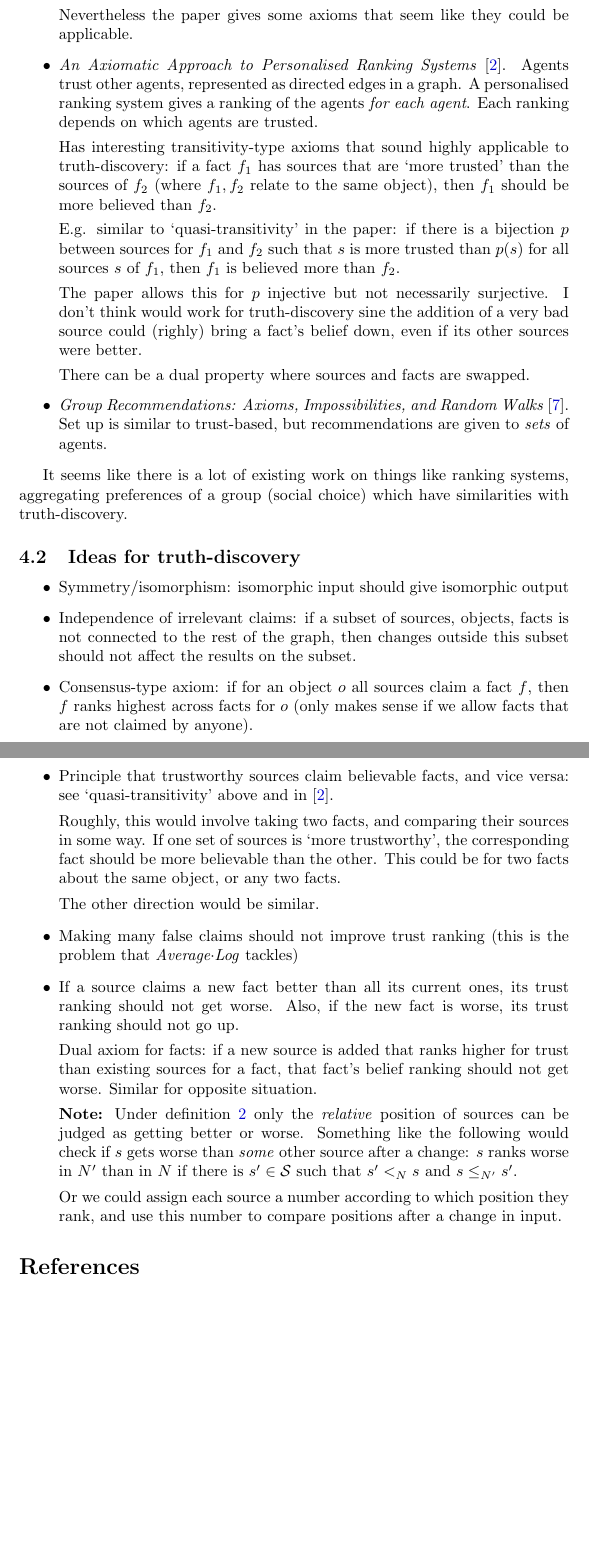
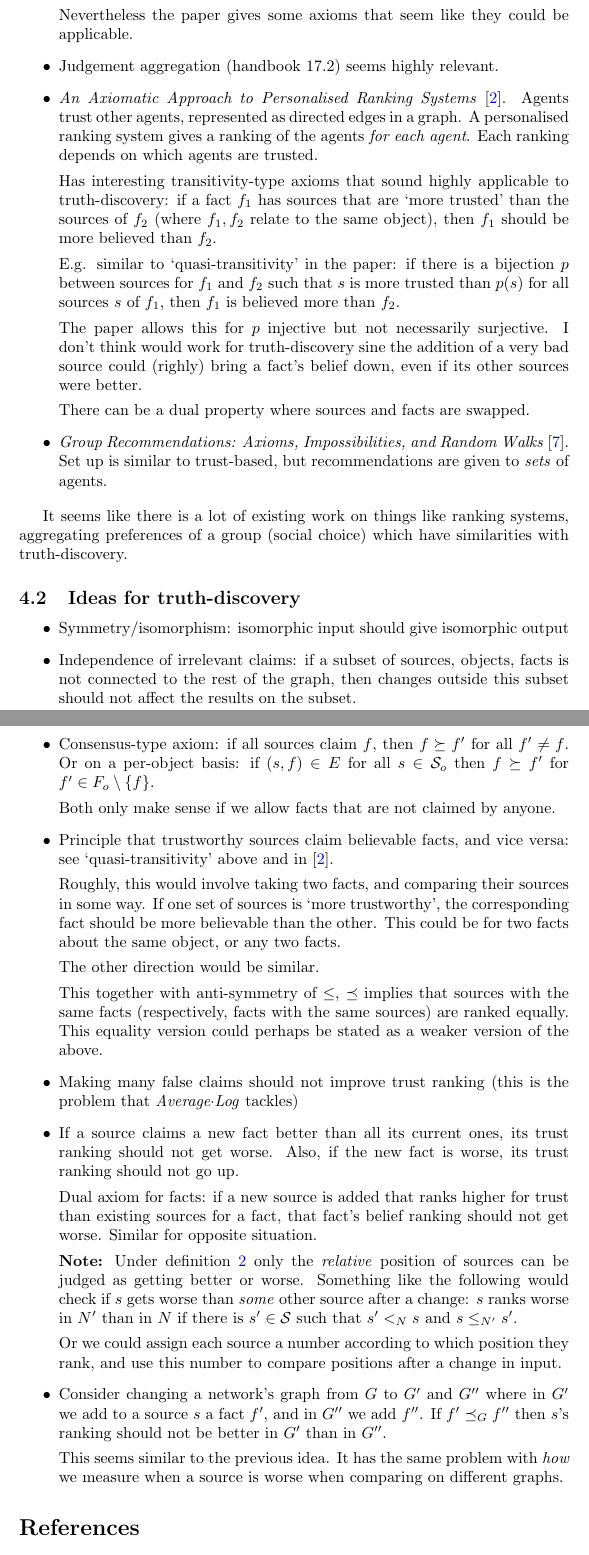
Before and after one commit to joesingo/truthdiscovery, a LaTeX document (reports/theoretical-part-notes.tex): two parts of pages 6 and 7 of 8 before the commit and two parts of pages 6 and 7 of 9 after it, joined at a grey line, cut so that both start at the same text, the shorter picture padded with empty space. Compiled offline with pdfLaTeX.

Commit message:
update axiom notes

```diff
--- a/reports/theoretical-part-notes.tex
+++ b/reports/theoretical-part-notes.tex
@@ -43,6 +43,8 @@
 \newcommand{\F}{\mathcal{F}}
 \newcommand{\sle}{\le}
 \newcommand{\fle}{\preceq}
+\newcommand{\sge}{\ge}
+\newcommand{\fge}{\succeq}
 
 \begin{document}
 \maketitle
@@ -340,6 +343,8 @@ truth-discovery, since we want to find the global truths.
 Nevertheless the paper gives some axioms that seem like they could be
 applicable.
 
+\item Judgement aggregation (handbook 17.2) seems highly relevant.
+
 \item \emph{An Axiomatic Approach to Personalised Ranking
 Systems}{\cite{altman_personalised}}. Agents trust other agents, represented as
 directed edges in a graph. A personalised ranking system gives a ranking of the
@@ -380,9 +385,11 @@ truth-discovery.
 is not connected to the rest of the graph, then changes outside this subset
 should not affect the results on the subset.
 
-\item Consensus-type axiom: if for an object $o$ all sources claim a fact $f$,
-then $f$ ranks highest across facts for $o$ (only makes sense if we allow facts
-that are not claimed by anyone).
+\item Consensus-type axiom: if all sources claim $f$, then $f \fge f'$ for all
+$f' \ne f$. Or on a per-object basis: if $(s, f) \in E$ for all $s \in \S_o$
+then $f \fge f'$ for $f' \in F_o \setminus \{f\}$.
+
+Both only make sense if we allow facts that are not claimed by anyone.
 
 \item Principle that trustworthy sources claim believable facts, and vice
 versa: see `quasi-transitivity' above and in \cite{altman_personalised}.
@@ -393,6 +400,10 @@ should be more believable than the other. This could be for two facts about the
 same object, or any two facts.
 
 The other direction would be similar.
+
+This together with anti-symmetry of $\sle$, $\fle$ implies that sources with
+the same facts (respectively, facts with the same sources) are ranked equally.
+This equality version could perhaps be stated as a weaker version of the above.
 
 \item Making many false claims should not improve trust ranking (this is the
 problem that \emph{Average${\cdot}$Log} tackles)
@@ -414,6 +425,13 @@ $s' \in \S$ such that $s' <_N s$ and $s \sle_{N'} s'$.
 Or we could assign each source a number according to which position they rank,
 and use this number to compare positions after a change in input.
 
+\item Consider changing a network's graph from $G$ to $G'$ and $G''$ where in
+$G'$ we add to a source $s$ a fact $f'$, and in $G''$ we add $f''$. If $f'
+\fle_G f''$ then $s$'s ranking should not be better in $G'$ than in $G''$.
+
+This seems similar to the previous idea. It has the same problem with
+\emph{how} we measure when a source is worse when comparing on different graphs.
+
 \end{itemize}
 
 \bibliography{references}{}
```
Also changed, not shown: reports/theoretical-part-notes.tex (3 more changed lines).
